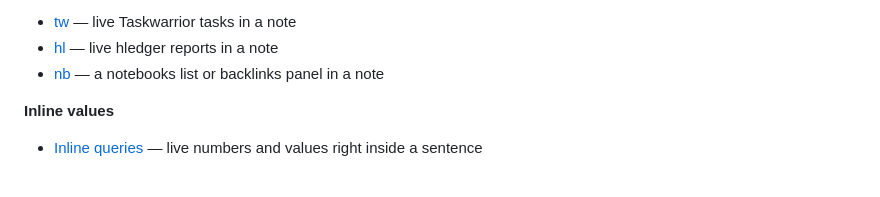
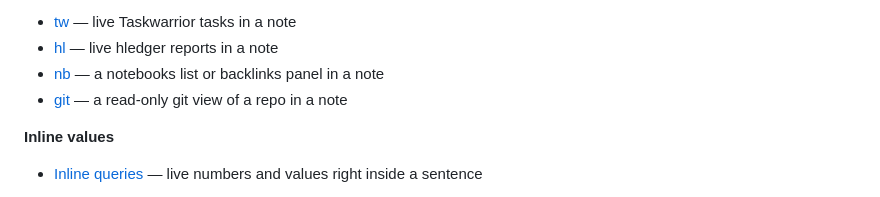
Before and after one commit to linuxcaffe/nb-web, a Markdown page: README.md, the part around the change. Drawn GitHub-style.

Commit message:
README + docs: git topic (External data group complete)
Co-Authored-By: Claude Opus 4.8 <noreply@anthropic.com>

```diff
--- a/README.md
+++ b/README.md
@@ -155,6 +155,7 @@ Pat's made-up business, never your own notes.
 - [tw](docs/blocks/tw.md) — live Taskwarrior tasks in a note
 - [hl](docs/blocks/hl.md) — live hledger reports in a note
 - [nb](docs/blocks/nb.md) — a notebooks list or backlinks panel in a note
+- [git](docs/blocks/git.md) — a read-only git view of a repo in a note
 
 **Inline values**
 
```
Also changed, not shown: docs/CODEBLOCKS.md (+42 -16 lines), docs/blocks/git.md (added, +58 -0 lines).
